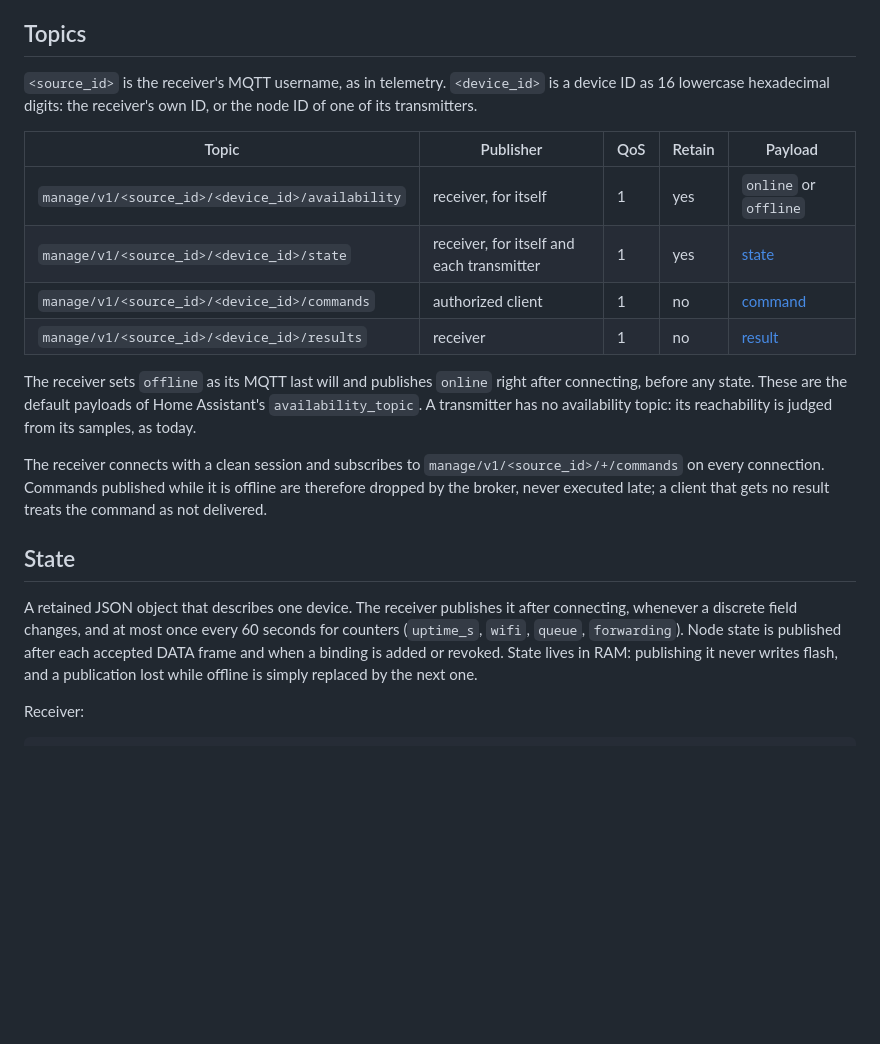
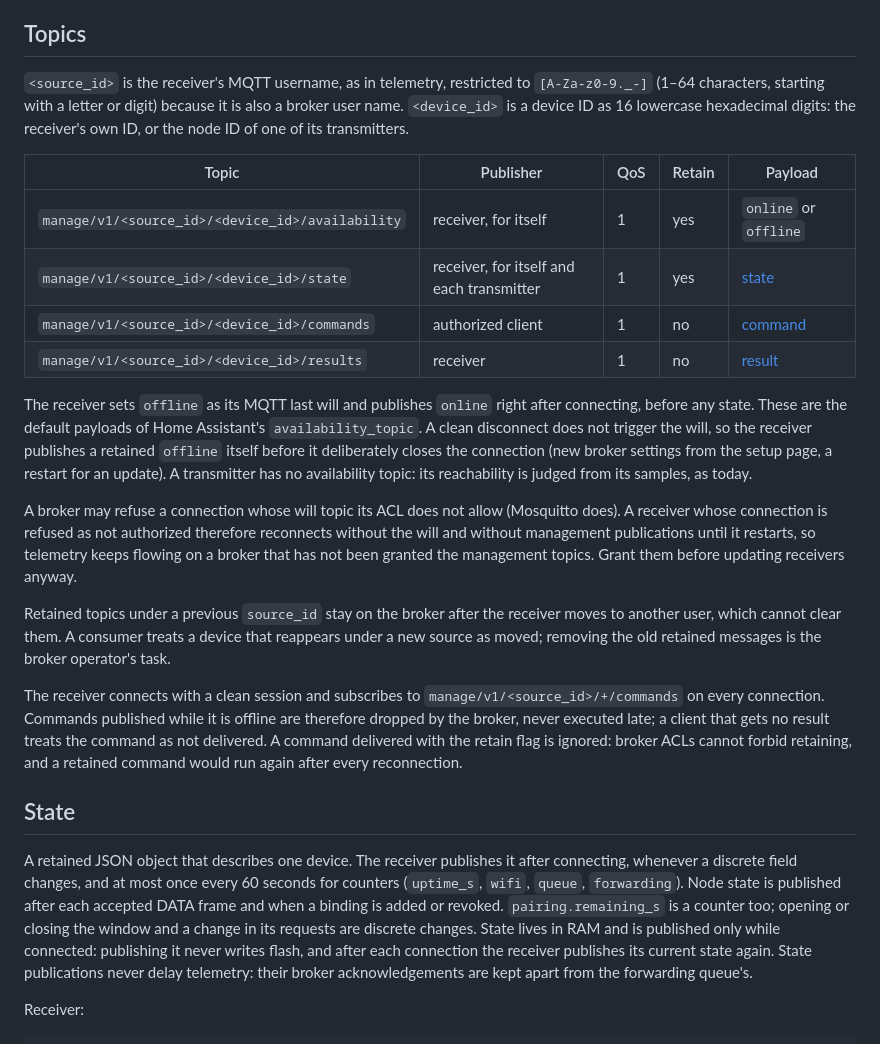
Before and after one commit to cajui/cajui-firmware, a Markdown page: docs/management-v1.md, the part around one of its changes. Rendered like a GitHub page; blank space fills up the shorter version.

```diff
--- a/docs/management-v1.md
+++ b/docs/management-v1.md
@@ -12,7 +12,9 @@ the right permissions can use the channel; Cajuí Central is one of them.
 
 ## Topics
 
-`<source_id>` is the receiver's MQTT username, as in telemetry. `<device_id>` is a device
+`<source_id>` is the receiver's MQTT username, as in telemetry, restricted to
+`[A-Za-z0-9._-]` (1–64 characters, starting with a letter or digit) because it is also a
+broker user name. `<device_id>` is a device
 ID as 16 lowercase hexadecimal digits: the receiver's own ID, or the node ID of one of
 its transmitters.
 
@@ -25,22 +27,39 @@ its transmitters.
 
 The receiver sets `offline` as its MQTT last will and publishes `online` right after
 connecting, before any state. These are the default payloads of Home Assistant's
-`availability_topic`. A transmitter has no availability topic: its reachability is
-judged from its samples, as today.
+`availability_topic`. A clean disconnect does not trigger the will, so the receiver
+publishes a retained `offline` itself before it deliberately closes the connection (new
+broker settings from the setup page, a restart for an update). A transmitter has no
+availability topic: its reachability is judged from its samples, as today.
+
+A broker may refuse a connection whose will topic its ACL does not allow (Mosquitto does).
+A receiver whose connection is refused as not authorized therefore reconnects without the
+will and without management publications until it restarts, so telemetry keeps flowing
+on a broker that has not been granted the management topics. Grant them before
+updating receivers anyway.
+
+Retained topics under a previous `source_id` stay on the broker after the receiver moves
+to another user, which cannot clear them. A consumer treats a device that reappears
+under a new source as moved; removing the old retained messages is the broker
+operator's task.
 
 The receiver connects with a clean session and subscribes to
 `manage/v1/<source_id>/+/commands` on every connection. Commands published while it is
 offline are therefore dropped by the broker, never executed late; a client that gets no
-result treats the command as not delivered.
+result treats the command as not delivered. A command delivered with the retain flag is
+ignored: broker ACLs cannot forbid retaining, and a retained command would run again
+after every reconnection.
 
 ## State
 
 A retained JSON object that describes one device. The receiver publishes it after
 connecting, whenever a discrete field changes, and at most once every 60 seconds for
 counters (`uptime_s`, `wifi`, `queue`, `forwarding`). Node state is published after each
-accepted DATA frame and when a binding is added or revoked. State lives in RAM: publishing
-it never writes flash, and a publication lost while offline is simply replaced by the
-next one.
+accepted DATA frame and when a binding is added or revoked. `pairing.remaining_s` is a counter too; opening or closing the window and a change in
+its requests are discrete changes. State lives in RAM and is published only while
+connected: publishing it never writes flash, and after each connection the receiver
+publishes its current state again. State publications never delay telemetry: their broker
+acknowledgements are kept apart from the forwarding queue's.
 
 Receiver:
 
```
Also changed, not shown: other parts of docs/management-v1.md (+33 -13 lines).
